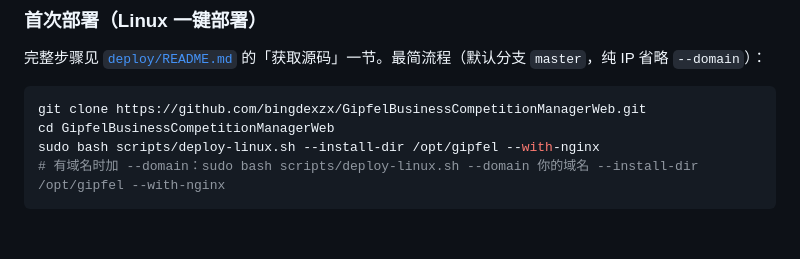
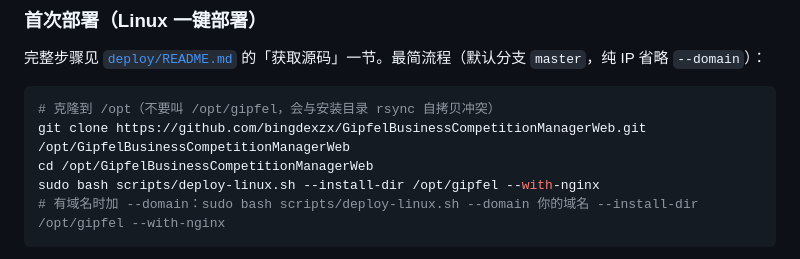
Before and after one commit to bingdexzx/GipfelBusinessCompetitionManagerWeb, a Markdown page: OPS.md, the part around the change. Rendered like a GitHub page; blank space fills up the shorter version.

````diff
--- a/OPS.md
+++ b/OPS.md
@@ -176,8 +176,9 @@ npm run typecheck    # 类型检查（CI 必跑）
 完整步骤见 [`deploy/README.md`](deploy/README.md) 的「获取源码」一节。最简流程（默认分支 `master`，纯 IP 省略 `--domain`）：
 
 ```bash
-git clone https://github.com/bingdexzx/GipfelBusinessCompetitionManagerWeb.git
-cd GipfelBusinessCompetitionManagerWeb
+# 克隆到 /opt（不要叫 /opt/gipfel，会与安装目录 rsync 自拷贝冲突）
+git clone https://github.com/bingdexzx/GipfelBusinessCompetitionManagerWeb.git /opt/GipfelBusinessCompetitionManagerWeb
+cd /opt/GipfelBusinessCompetitionManagerWeb
 sudo bash scripts/deploy-linux.sh --install-dir /opt/gipfel --with-nginx
 # 有域名时加 --domain：sudo bash scripts/deploy-linux.sh --domain 你的域名 --install-dir /opt/gipfel --with-nginx
 ```
````
Also changed, not shown: deploy/README.md (+6 -5 lines).
